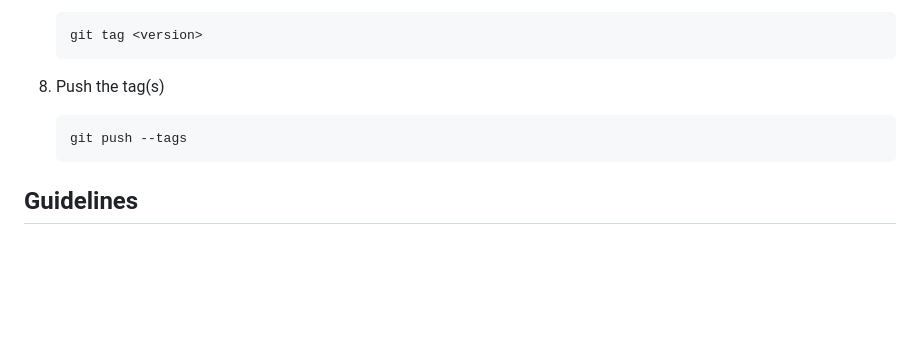
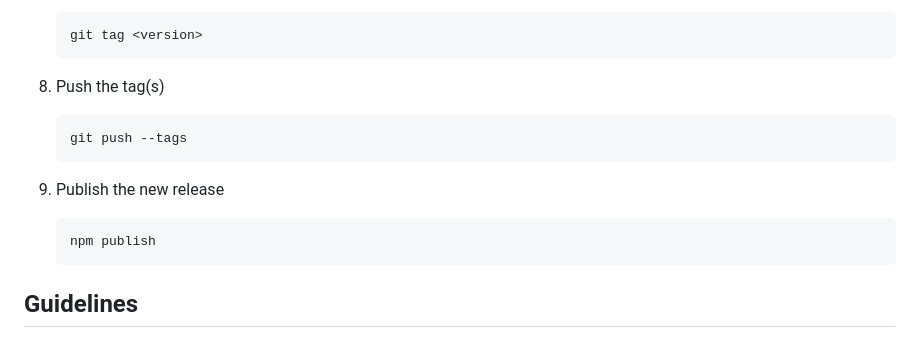
Before and after one commit to martendebruijn/types, a Markdown page: CONTRIBUTING.md, the part around the change. GitHub-like rendering; blank space fills up the shorter version.

Commit message:
contributing: add npm publish

````diff
--- a/CONTRIBUTING.md
+++ b/CONTRIBUTING.md
@@ -134,6 +134,12 @@ So instead of `npm version`, use the following instructions:
     git push --tags
     ```
 
+9. Publish the new release
+
+   ```sh
+   npm publish
+   ```
+
 ## Guidelines
 
 This project uses [SemVer](https://semver.org/) and Test Driven Development.
````
